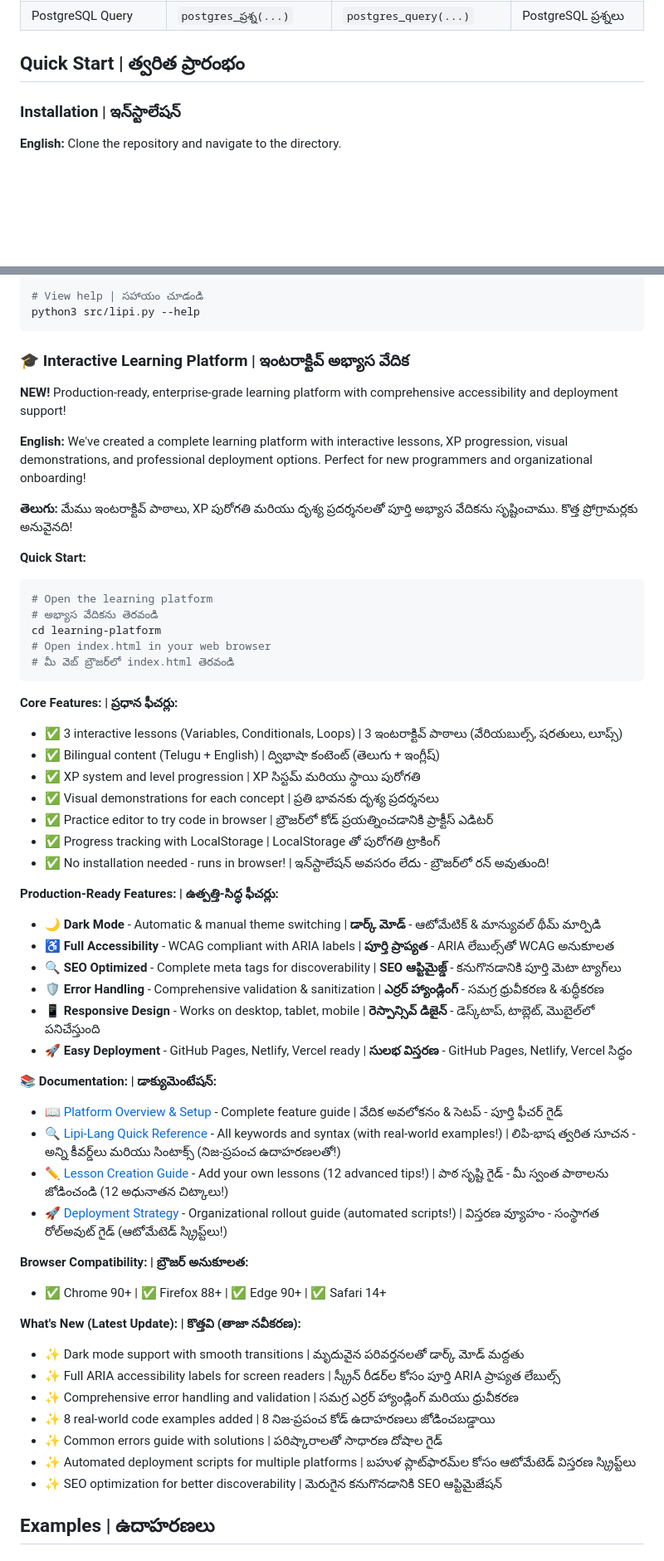
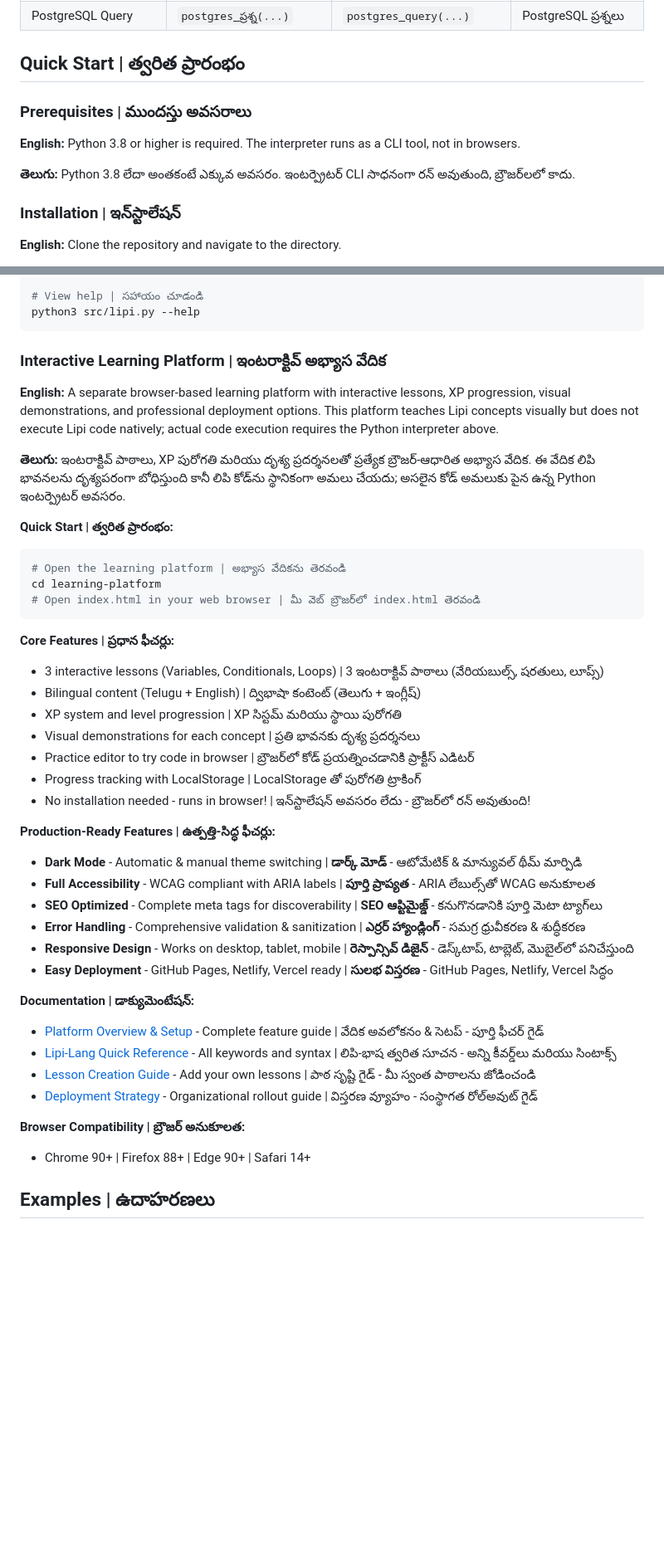
Before and after one commit to ramrayavarapu/lipi-lang, a Markdown page: README.md, 2 parts joined by grey strips. Shown at 83% size. Rendered like a GitHub page; blank space fills up the shorter version.

````diff
--- a/README.md
+++ b/README.md
@@ -105,6 +117,12 @@ The bilingual (Telugu + English) programming language.
 | PostgreSQL Query | `postgres_ప్రశ్న(...)` | `postgres_query(...)` | PostgreSQL ప్రశ్నలు |
 
 ## Quick Start | త్వరిత ప్రారంభం
+
+### Prerequisites | ముందస్తు అవసరాలు
+
+**English:** Python 3.8 or higher is required. The interpreter runs as a CLI tool, not in browsers.
+
+**తెలుగు:** Python 3.8 లేదా అంతకంటే ఎక్కువ అవసరం. ఇంటర్ప్రెటర్ CLI సాధనంగా రన్ అవుతుంది, బ్రౌజర్‌లలో కాదు.
 
 ### Installation | ఇన్‌స్టాలేషన్
 
@@ -146,57 +164,44 @@ python3 src/lipi.py examples/telugu.lipi.py --lang te
 python3 src/lipi.py --help
 ```
 
-### 🎓 Interactive Learning Platform | ఇంటరాక్టివ్ అభ్యాస వేదిక
+### Interactive Learning Platform | ఇంటరాక్టివ్ అభ్యాస వేదిక
 
-**NEW!** Production-ready, enterprise-grade learning platform with comprehensive accessibility and deployment support!
+**English:** A separate browser-based learning platform with interactive lessons, XP progression, visual demonstrations, and professional deployment options. This platform teaches Lipi concepts visually but does not execute Lipi code natively; actual code execution requires the Python interpreter above.
 
-**English:** We've created a complete learning platform with interactive lessons, XP progression, visual demonstrations, and professional deployment options. Perfect for new programmers and organizational onboarding!
+**తెలుగు:** ఇంటరాక్టివ్ పాఠాలు, XP పురోగతి మరియు దృశ్య ప్రదర్శనలతో ప్రత్యేక బ్రౌజర్-ఆధారిత అభ్యాస వేదిక. ఈ వేదిక లిపి భావనలను దృశ్యపరంగా బోధిస్తుంది కానీ లిపి కోడ్‌ను స్థానికంగా అమలు చేయదు; అసలైన కోడ్ అమలుకు పైన ఉన్న Python ఇంటర్ప్రెటర్ అవసరం.
 
-**తెలుగు:** మేము ఇంటరాక్టివ్ పాఠాలు, XP పురోగతి మరియు దృశ్య ప్రదర్శనలతో పూర్తి అభ్యాస వేదికను సృష్టించాము. కొత్త ప్రోగ్రామర్లకు అనువైనది!
-
-**Quick Start:**
+**Quick Start | త్వరిత ప్రారంభం:**
 ```bash
-# Open the learning platform
-# అభ్యాస వేదికను తెరవండి
+# Open the learning platform | అభ్యాస వేదికను తెరవండి
 cd learning-platform
-# Open index.html in your web browser
-# మీ వెబ్ బ్రౌజర్‌లో index.html తెరవండి
+# Open index.html in your web browser | మీ వెబ్ బ్రౌజర్‌లో index.html తెరవండి
 ```
 
-**Core Features: | ప్రధాన ఫీచర్లు:**
-- ✅ 3 interactive lessons (Variables, Conditionals, Loops) | 3 ఇంటరాక్టివ్ పాఠాలు (వేరియబుల్స్, షరతులు, లూప్స్)
-- ✅ Bilingual content (Telugu + English) | ద్విభాషా కంటెంట్ (తెలుగు + ఇంగ్లీష్)
-- ✅ XP system and level progression | XP సిస్టమ్ మరియు స్థాయి పురోగతి
-- ✅ Visual demonstrations for each concept | ప్రతి భావనకు దృశ్య ప్రదర్శనలు
-- ✅ Practice editor to try code in browser | బ్రౌజర్‌లో కోడ్ ప్రయత్నించడానికి ప్రాక్టీస్ ఎడిటర్
-- ✅ Progress tracking with LocalStorage | LocalStorage తో పురోగతి ట్రాకింగ్
-- ✅ No installation needed - runs in browser! | ఇన్‌స్టాలేషన్ అవసరం లేదు - బ్రౌజర్‌లో రన్ అవుతుంది!
+**Core Features | ప్రధాన ఫీచర్లు:**
+- 3 interactive lessons (Variables, Conditionals, Loops) | 3 ఇంటరాక్టివ్ పాఠాలు (వేరియబుల్స్, షరతులు, లూప్స్)
+- Bilingual content (Telugu + English) | ద్విభాషా కంటెంట్ (తెలుగు + ఇంగ్లీష్)
+- XP system and level progression | XP సిస్టమ్ మరియు స్థాయి పురోగతి
+- Visual demonstrations for each concept | ప్రతి భావనకు దృశ్య ప్రదర్శనలు
+- Practice editor to try code in browser | బ్రౌజర్‌లో కోడ్ ప్రయత్నించడానికి ప్రాక్టీస్ ఎడిటర్
+- Progress tracking with LocalStorage | LocalStorage తో పురోగతి ట్రాకింగ్
+- No installation needed - runs in browser! | ఇన్‌స్టాలేషన్ అవసరం లేదు - బ్రౌజర్‌లో రన్ అవుతుంది!
 
-**Production-Ready Features: | ఉత్పత్తి-సిద్ధ ఫీచర్లు:**
-- 🌙 **Dark Mode** - Automatic & manual theme switching | **డార్క్ మోడ్** - ఆటోమేటిక్ & మాన్యువల్ థీమ్ మార్పిడి
-- ♿ **Full Accessibility** - WCAG compliant with ARIA labels | **పూర్తి ప్రాప్యత** - ARIA లేబుల్స్‌తో WCAG అనుకూలత
-- 🔍 **SEO Optimized** - Complete meta tags for discoverability | **SEO ఆప్టిమైజ్డ్** - కనుగొనడానికి పూర్తి మెటా ట్యాగ్‌లు
-- 🛡️ **Error Handling** - Comprehensive validation & sanitization | **ఎర్రర్ హ్యాండ్లింగ్** - సమగ్ర ధ్రువీకరణ & శుద్ధీకరణ
-- 📱 **Responsive Design** - Works on desktop, tablet, mobile | **రెస్పాన్సివ్ డిజైన్** - డెస్క్‌టాప్, టాబ్లెట్, మొబైల్‌లో పనిచేస్తుంది
-- 🚀 **Easy Deployment** - GitHub Pages, Netlify, Vercel ready | **సులభ విస్తరణ** - GitHub Pages, Netlify, Vercel సిద్ధం
+**Production-Ready Features | ఉత్పత్తి-సిద్ధ ఫీచర్లు:**
+- **Dark Mode** - Automatic & manual theme switching | **డార్క్ మోడ్** - ఆటోమేటిక్ & మాన్యువల్ థీమ్ మార్పిడి
+- **Full Accessibility** - WCAG compliant with ARIA labels | **పూర్తి ప్రాప్యత** - ARIA లేబుల్స్‌తో WCAG అనుకూలత
+- **SEO Optimized** - Complete meta tags for discoverability | **SEO ఆప్టిమైజ్డ్** - కనుగొనడానికి పూర్తి మెటా ట్యాగ్‌లు
+- **Error Handling** - Comprehensive validation & sanitization | **ఎర్రర్ హ్యాండ్లింగ్** - సమగ్ర ధ్రువీకరణ & శుద్ధీకరణ
+- **Responsive Design** - Works on desktop, tablet, mobile | **రెస్పాన్సివ్ డిజైన్** - డెస్క్‌టాప్, టాబ్లెట్, మొబైల్‌లో పనిచేస్తుంది
+- **Easy Deployment** - GitHub Pages, Netlify, Vercel ready | **సులభ విస్తరణ** - GitHub Pages, Netlify, Vercel సిద్ధం
 
-**📚 Documentation: | డాక్యుమెంటేషన్:**
-- 📖 [Platform Overview & Setup](learning-platform/README.md) - Complete feature guide | వేదిక అవలోకనం & సెటప్ - పూర్తి ఫీచర్ గైడ్
-- 🔍 [Lipi-Lang Quick Reference](learning-platform/QUICK_REFERENCE.md) - All keywords and syntax (with real-world examples!) | లిపి-భాష త్వరిత సూచన - అన్ని కీవర్డ్‌లు మరియు సింటాక్స్ (నిజ-ప్రపంచ ఉదాహరణలతో!)
-- ✏️ [Lesson Creation Guide](learning-platform/LESSON_TEMPLATE.md) - Add your own lessons (12 advanced tips!) | పాఠ సృష్టి గైడ్ - మీ స్వంత పాఠాలను జోడించండి (12 అధునాతన చిట్కాలు!)
-- 🚀 [Deployment Strategy](learning-platform/DEPLOYMENT_GUIDE.md) - Organizational rollout guide (automated scripts!) | విస్తరణ వ్యూహం - సంస్థాగత రోల్అవుట్ గైడ్ (ఆటోమేటెడ్ స్క్రిప్ట్‌లు!)
+**Documentation | డాక్యుమెంటేషన్:**
+- [Platform Overview & Setup](learning-platform/README.md) - Complete feature guide | వేదిక అవలోకనం & సెటప్ - పూర్తి ఫీచర్ గైడ్
+- [Lipi-Lang Quick Reference](learning-platform/QUICK_REFERENCE.md) - All keywords and syntax | లిపి-భాష త్వరిత సూచన - అన్ని కీవర్డ్‌లు మరియు సింటాక్స్
+- [Lesson Creation Guide](learning-platform/LESSON_TEMPLATE.md) - Add your own lessons | పాఠ సృష్టి గైడ్ - మీ స్వంత పాఠాలను జోడించండి
+- [Deployment Strategy](learning-platform/DEPLOYMENT_GUIDE.md) - Organizational rollout guide | విస్తరణ వ్యూహం - సంస్థాగత రోల్అవుట్ గైడ్
 
-**Browser Compatibility: | బ్రౌజర్ అనుకూలత:**
-- ✅ Chrome 90+ | ✅ Firefox 88+ | ✅ Edge 90+ | ✅ Safari 14+
-
-**What's New (Latest Update): | కొత్తవి (తాజా నవీకరణ):**
-- ✨ Dark mode support with smooth transitions | మృదువైన పరివర్తనలతో డార్క్ మోడ్ మద్దతు
-- ✨ Full ARIA accessibility labels for screen readers | స్క్రీన్ రీడర్‌ల కోసం పూర్తి ARIA ప్రాప్యత లేబుల్స్
-- ✨ Comprehensive error handling and validation | సమగ్ర ఎర్రర్ హ్యాండ్లింగ్ మరియు ధ్రువీకరణ
-- ✨ 8 real-world code examples added | 8 నిజ-ప్రపంచ కోడ్ ఉదాహరణలు జోడించబడ్డాయి
-- ✨ Common errors guide with solutions | పరిష్కారాలతో సాధారణ దోషాల గైడ్
-- ✨ Automated deployment scripts for multiple platforms | బహుళ ప్లాట్‌ఫారమ్‌ల కోసం ఆటోమేటెడ్ విస్తరణ స్క్రిప్ట్‌లు
-- ✨ SEO optimization for better discoverability | మెరుగైన కనుగొనడానికి SEO ఆప్టిమైజేషన్
+**Browser Compatibility | బ్రౌజర్ అనుకూలత:**
+- Chrome 90+ | Firefox 88+ | Edge 90+ | Safari 14+
 
 ## Examples | ఉదాహరణలు
 
````
Also changed, not shown: other parts of README.md (+89 -47 lines).
